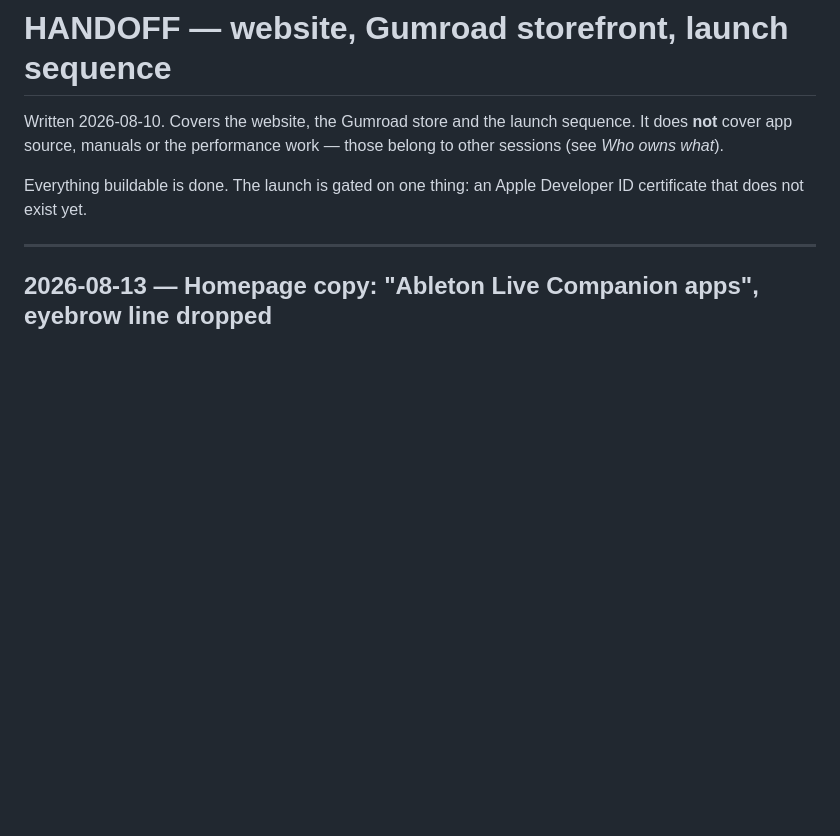
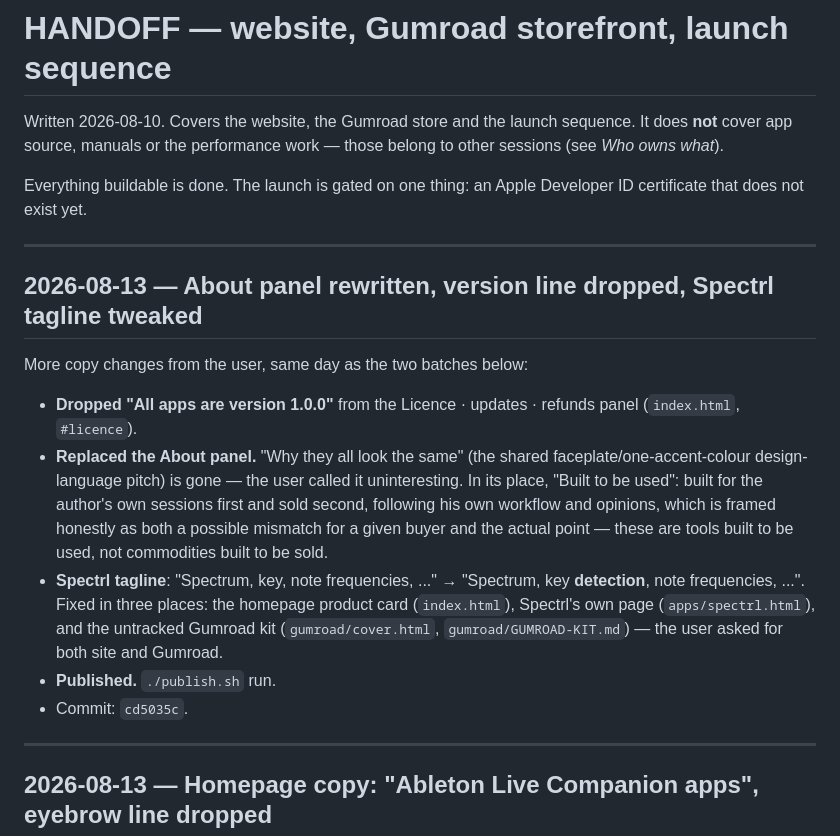
Before and after one commit to jamwareaudio/jamwareaudio.github.io, a Markdown page: HANDOFF.md, the part around the change. Drawn GitHub-style; blank space fills up the shorter version.

Commit message:
HANDOFF: record About panel rewrite and Spectrl tagline fix

```diff
--- a/HANDOFF.md
+++ b/HANDOFF.md
@@ -6,6 +6,29 @@ those belong to other sessions (see *Who owns what*).
 
 Everything buildable is done. The launch is gated on one thing: an Apple
 Developer ID certificate that does not exist yet.
+
+---
+
+## 2026-08-13 — About panel rewritten, version line dropped, Spectrl tagline tweaked
+
+More copy changes from the user, same day as the two batches below:
+
+- **Dropped "All apps are version 1.0.0"** from the Licence &middot; updates
+  &middot; refunds panel (`index.html`, `#licence`).
+- **Replaced the About panel.** "Why they all look the same" (the shared
+  faceplate/one-accent-colour design-language pitch) is gone — the user called
+  it uninteresting. In its place, "Built to be used": built for the author's
+  own sessions first and sold second, following his own workflow and opinions,
+  which is framed honestly as both a possible mismatch for a given buyer and
+  the actual point — these are tools built to be used, not commodities built
+  to be sold.
+- **Spectrl tagline**: "Spectrum, key, note frequencies, ..." → "Spectrum, key
+  **detection**, note frequencies, ...". Fixed in three places: the homepage
+  product card (`index.html`), Spectrl's own page (`apps/spectrl.html`), and
+  the untracked Gumroad kit (`gumroad/cover.html`, `gumroad/GUMROAD-KIT.md`) —
+  the user asked for both site and Gumroad.
+- **Published.** `./publish.sh` run.
+- Commit: `cd5035c`.
 
 ---
 
```
